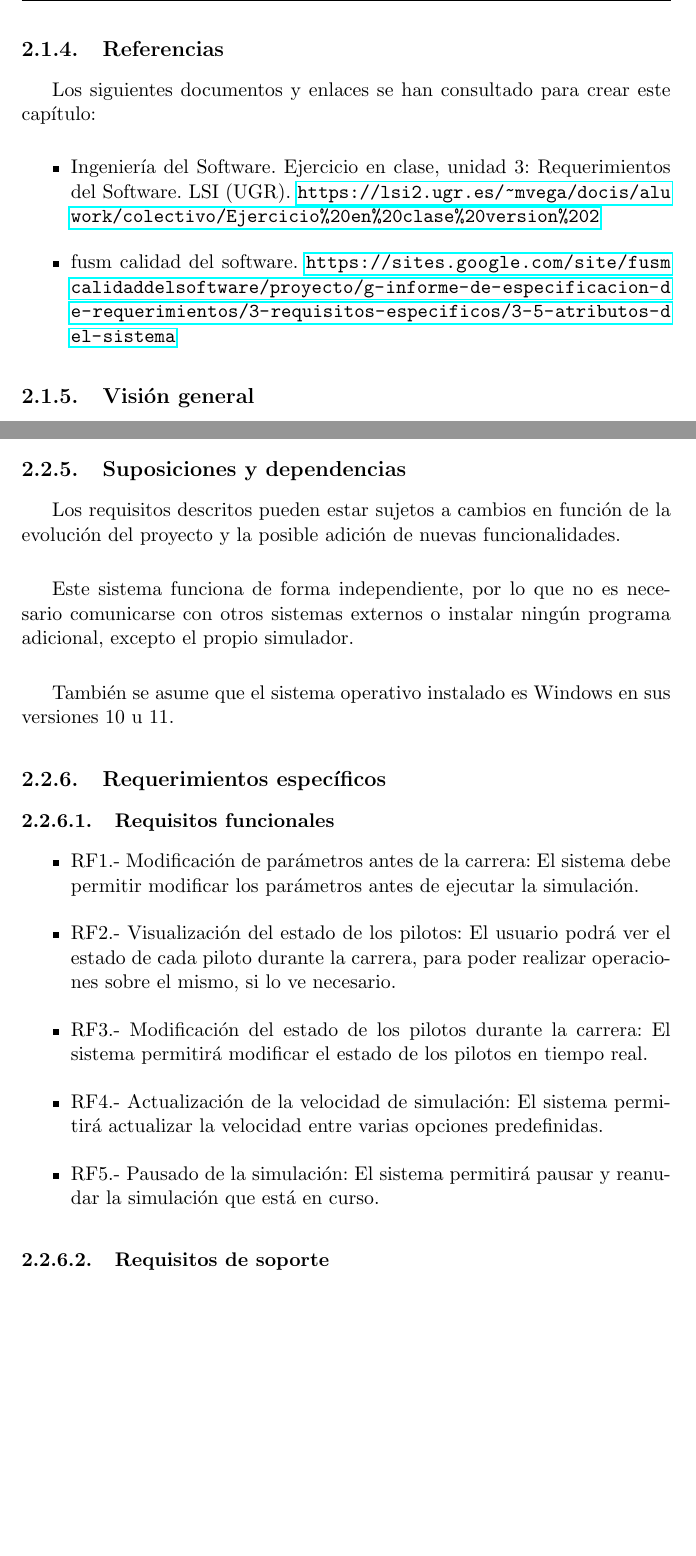
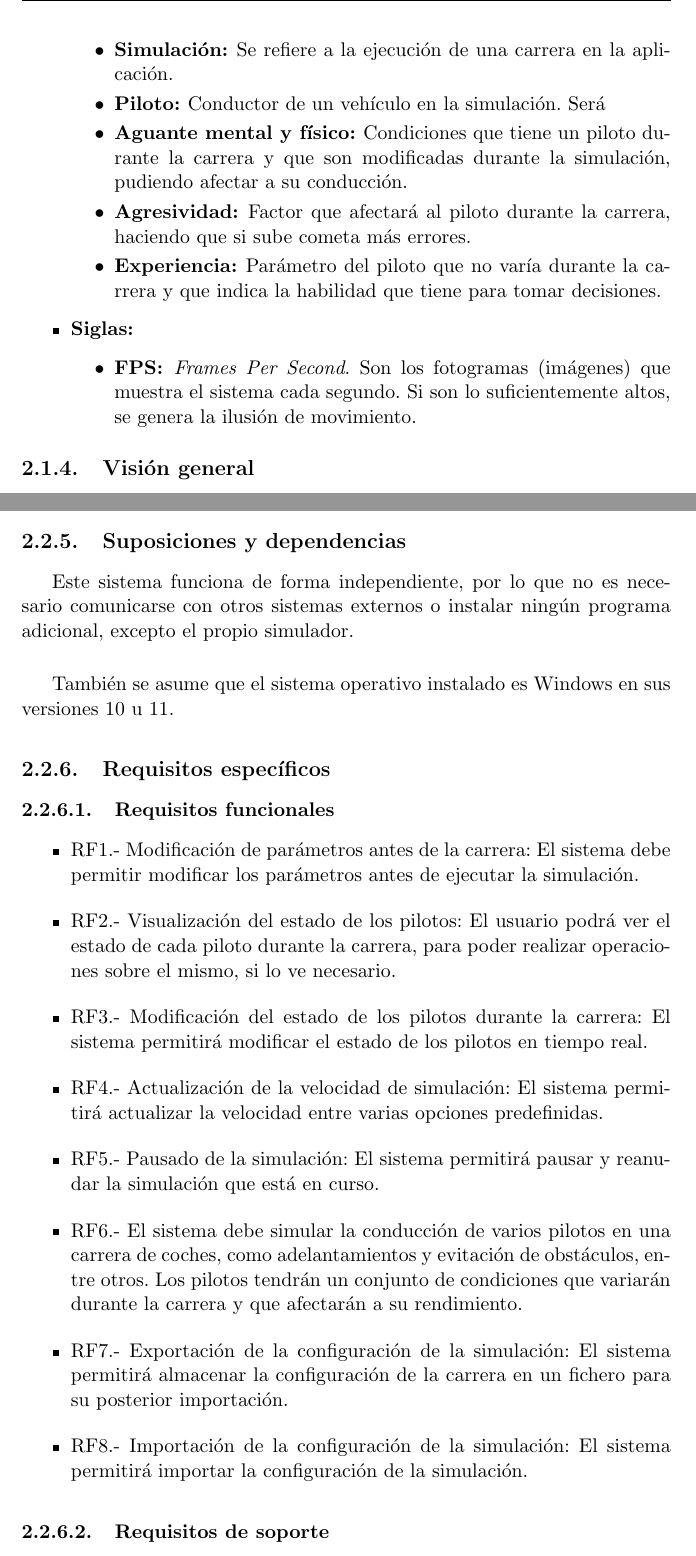
Before and after one commit to amt911/TFG-Documento, a LaTeX thesis (Plantilla_TFG_latex/proyecto.tex, which reads Plantilla_TFG_latex/capitulos/requisitos.tex): two parts of pages 28 and 30 of 35, joined at a grey line, cut at the place of the change, the shorter picture padded with empty space. Compiled offline with pdfLaTeX.

Commit message:
Corregidas algunas secciones en la especificacion de requisitos

```diff
--- a/Plantilla_TFG_latex/capitulos/requisitos.tex
+++ b/Plantilla_TFG_latex/capitulos/requisitos.tex
@@ -39,17 +39,26 @@ Además, el software permitirá modificar una serie de ajustes antes de simular
     \item \textbf{Definiciones: }
         \begin{itemize}
             \item \textbf{Usuario: }Persona que utiliza el sistema con el objetivo de obtener los resultados de la carrera personalizada.
+            \item \textbf{Simulación: }Se refiere a la ejecución de una carrera en la aplicación.
+            \item \textbf{Piloto: }Conductor de un vehículo en la simulación. Será
+            \item \textbf{Aguante mental y físico: }Condiciones que tiene un piloto durante la carrera y que son modificadas durante la simulación, pudiendo afectar a su conducción.
+            \item \textbf{Agresividad: }Factor que afectará al piloto durante la carrera, haciendo que si sube cometa más errores.
+            \item \textbf{Experiencia: }Parámetro del piloto que no varía durante la carrera y que indica la habilidad que tiene para tomar decisiones.
         \end{itemize}
+    \item \textbf{Siglas: }
+    \begin{itemize}
+        \item \textbf{FPS: }\textit{Frames Per Second}. Son los fotogramas (imágenes) que muestra el sistema cada segundo. Si son lo suficientemente altos, se genera la ilusión de movimiento.
+    \end{itemize}
 \end{itemize}
 
-\subsection{Referencias}
+% \subsection{Referencias}
 
-Los siguientes documentos y enlaces se han consultado para crear este capítulo:
+% Los siguientes documentos y enlaces se han consultado para crear este capítulo:
 
-\begin{itemize}
-    \item Ingeniería del Software. Ejercicio en clase, unidad 3: Requerimientos del Software. LSI (UGR). \url{https://lsi2.ugr.es/~mvega/docis/aluwork/colectivo/Ejercicio%20en%20clase%20version%202}
-    \item fusm calidad del software. \url{https://sites.google.com/site/fusmcalidaddelsoftware/proyecto/g-informe-de-especificacion-de-requerimientos/3-requisitos-especificos/3-5-atributos-del-sistema}
-\end{itemize}
+% \begin{itemize}
+%     \item Ingeniería del Software. Ejercicio en clase, unidad 3: Requerimientos del Software. LSI (UGR). \url{https://lsi2.ugr.es/~mvega/docis/aluwork/colectivo/Ejercicio%20en%20clase%20version%202}
+%     \item fusm calidad del software. \url{https://sites.google.com/site/fusmcalidaddelsoftware/proyecto/g-informe-de-especificacion-de-requerimientos/3-requisitos-especificos/3-5-atributos-del-sistema}
+% \end{itemize}
 
 \subsection{Visión general}
 % rescribir
@@ -120,5 +129,5 @@ Las restricciones que tendrá la aplicación son las siguientes:
 
 \subsection{Suposiciones y dependencias}
 
-Los requisitos descritos pueden estar sujetos a cambios en función de la evolución del proyecto y la posible adición de nuevas funcionalidades.
+% Los requisitos descritos pueden estar sujetos a cambios en función de la evolución del proyecto y la posible adición de nuevas funcionalidades.
 
@@ -130,7 +139,7 @@ Este sistema funciona de forma independiente, por lo que no es necesario comunic
 
 También se asume que el sistema operativo instalado es Windows en sus versiones 10 u 11.
 
-\subsection{Requerimientos específicos}
+\subsection{Requisitos específicos}
 
 \subsubsection{Requisitos funcionales}
 
@@ -140,7 +149,11 @@ También se asume que el sistema operativo instalado es Windows en sus versiones
     \item RF3.- Modificación del estado de los pilotos durante la carrera: El sistema permitirá modificar el estado de los pilotos en tiempo real.
     \item RF4.- Actualización de la velocidad de simulación: El sistema permitirá actualizar la velocidad entre varias opciones predefinidas.
     \item RF5.- Pausado de la simulación: El sistema permitirá pausar y reanudar la simulación que está en curso.
+    \item RF6.- El sistema debe simular la conducción de varios pilotos en una carrera de coches, como adelantamientos y evitación de obstáculos, entre otros. Los pilotos tendrán un conjunto de condiciones que variarán durante la carrera y que afectarán a su rendimiento.
+    \item RF7.- Exportación de la configuración de la simulación: El sistema permitirá almacenar la configuración de la carrera en un fichero para su posterior importación.
+    \item RF8.- Importación de la configuración de la simulación: El sistema permitirá importar la configuración de la simulación.
 \end{itemize}
+
 
 \subsubsection{Requisitos de soporte}
 
```
Also changed, not shown: Plantilla_TFG_latex/capitulos/requisitos.tex (25 more changed lines).
